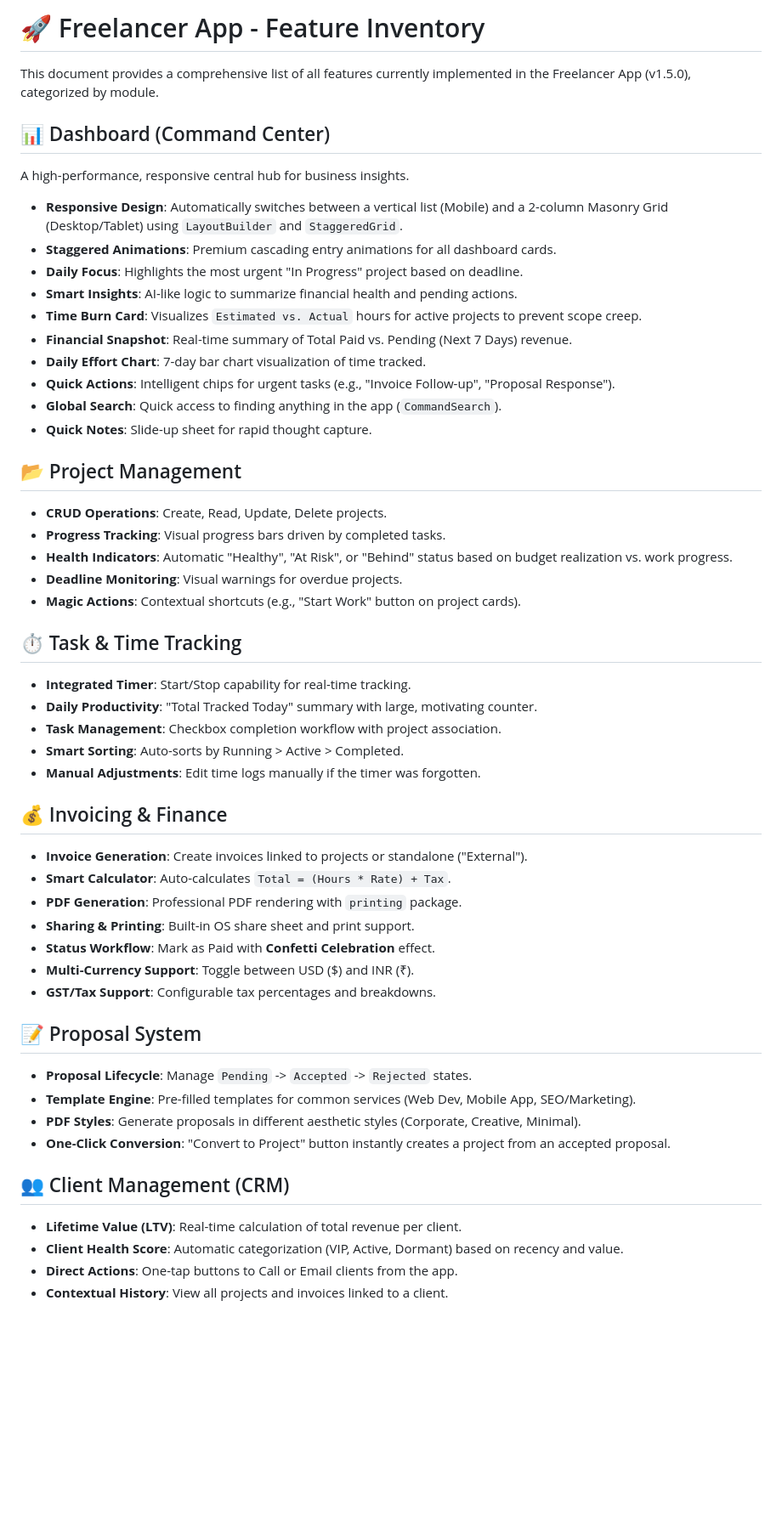
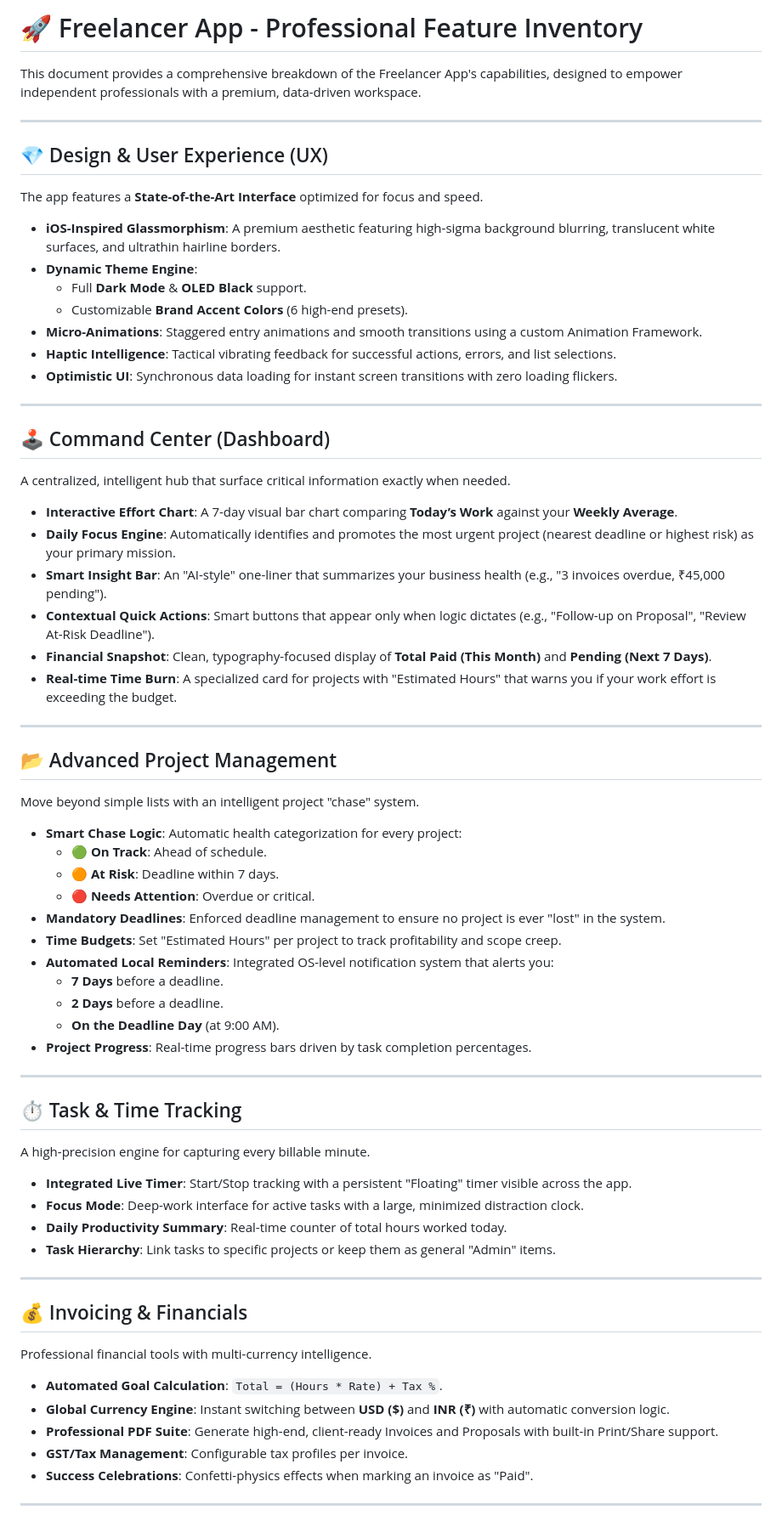
Before and after one commit to Rizwan-dream-web/freelanceapp, a Markdown page: FEATURES.md, the part around one of its changes. Shown at 85% size. GitHub-like rendering; blank space fills up the shorter version.

Commit message:
Update FEATURES.md with comprehensive list for client review

```diff
--- a/FEATURES.md
+++ b/FEATURES.md
@@ -1,52 +1,64 @@
-# 🚀 Freelancer App - Feature Inventory
+# 🚀 Freelancer App - Professional Feature Inventory
 
-This document provides a comprehensive list of all features currently implemented in the Freelancer App (v1.5.0), categorized by module.
+This document provides a comprehensive breakdown of the Freelancer App's capabilities, designed to empower independent professionals with a premium, data-driven workspace.
 
-## 📊 Dashboard (Command Center)
-A high-performance, responsive central hub for business insights.
-- **Responsive Design**: Automatically switches between a vertical list (Mobile) and a 2-column Masonry Grid (Desktop/Tablet) using `LayoutBuilder` and `StaggeredGrid`.
-- **Staggered Animations**: Premium cascading entry animations for all dashboard cards.
-- **Daily Focus**: Highlights the most urgent "In Progress" project based on deadline.
-- **Smart Insights**: AI-like logic to summarize financial health and pending actions.
-- **Time Burn Card**: Visualizes `Estimated vs. Actual` hours for active projects to prevent scope creep.
-- **Financial Snapshot**: Real-time summary of Total Paid vs. Pending (Next 7 Days) revenue.
-- **Daily Effort Chart**: 7-day bar chart visualization of time tracked.
-- **Quick Actions**: Intelligent chips for urgent tasks (e.g., "Invoice Follow-up", "Proposal Response").
-- **Global Search**: Quick access to finding anything in the app (`CommandSearch`).
-- **Quick Notes**: Slide-up sheet for rapid thought capture.
+---
 
-## 📂 Project Management
-- **CRUD Operations**: Create, Read, Update, Delete projects.
-- **Progress Tracking**: Visual progress bars driven by completed tasks.
-- **Health Indicators**: Automatic "Healthy", "At Risk", or "Behind" status based on budget realization vs. work progress.
-- **Deadline Monitoring**: Visual warnings for overdue projects.
-- **Magic Actions**: Contextual shortcuts (e.g., "Start Work" button on project cards).
+## 💎 Design & User Experience (UX)
+The app features a **State-of-the-Art Interface** optimized for focus and speed.
+- **iOS-Inspired Glassmorphism**: A premium aesthetic featuring high-sigma background blurring, translucent white surfaces, and ultrathin hairline borders.
+- **Dynamic Theme Engine**:
+    - Full **Dark Mode** & **OLED Black** support.
+    - Customizable **Brand Accent Colors** (6 high-end presets).
+- **Micro-Animations**: Staggered entry animations and smooth transitions using a custom Animation Framework.
+- **Haptic Intelligence**: Tactical vibrating feedback for successful actions, errors, and list selections.
+- **Optimistic UI**: Synchronous data loading for instant screen transitions with zero loading flickers.
+
+---
+
+## 🕹️ Command Center (Dashboard)
+A centralized, intelligent hub that surface critical information exactly when needed.
+- **Interactive Effort Chart**: A 7-day visual bar chart comparing **Today’s Work** against your **Weekly Average**.
+- **Daily Focus Engine**: Automatically identifies and promotes the most urgent project (nearest deadline or highest risk) as your primary mission.
+- **Smart Insight Bar**: An "AI-style" one-liner that summarizes your business health (e.g., "3 invoices overdue, ₹45,000 pending").
+- **Contextual Quick Actions**: Smart buttons that appear only when logic dictates (e.g., "Follow-up on Proposal", "Review At-Risk Deadline").
+- **Financial Snapshot**: Clean, typography-focused display of **Total Paid (This Month)** and **Pending (Next 7 Days)**.
+- **Real-time Time Burn**: A specialized card for projects with "Estimated Hours" that warns you if your work effort is exceeding the budget.
+
+---
+
+## 📂 Advanced Project Management
+Move beyond simple lists with an intelligent project "chase" system.
+- **Smart Chase Logic**: Automatic health categorization for every project:
+    - 🟢 **On Track**: Ahead of schedule.
+    - 🟠 **At Risk**: Deadline within 7 days.
+    - 🔴 **Needs Attention**: Overdue or critical.
+- **Mandatory Deadlines**: Enforced deadline management to ensure no project is ever "lost" in the system.
+- **Time Budgets**: Set "Estimated Hours" per project to track profitability and scope creep.
+- **Automated Local Reminders**: Integrated OS-level notification system that alerts you:
+    - **7 Days** before a deadline.
+    - **2 Days** before a deadline.
+    - **On the Deadline Day** (at 9:00 AM).
+- **Project Progress**: Real-time progress bars driven by task completion percentages.
+
+---
 
 ## ⏱️ Task & Time Tracking
-- **Integrated Timer**: Start/Stop capability for real-time tracking.
-- **Daily Productivity**: "Total Tracked Today" summary with large, motivating counter.
-- **Task Management**: Checkbox completion workflow with project association.
-- **Smart Sorting**: Auto-sorts by Running > Active > Completed.
-- **Manual Adjustments**: Edit time logs manually if the timer was forgotten.
+A high-precision engine for capturing every billable minute.
+- **Integrated Live Timer**: Start/Stop tracking with a persistent "Floating" timer visible across the app.
+- **Focus Mode**: Deep-work interface for active tasks with a large, minimized distraction clock.
+- **Daily Productivity Summary**: Real-time counter of total hours worked today.
+- **Task Hierarchy**: Link tasks to specific projects or keep them as general "Admin" items.
 
-## 💰 Invoicing & Finance
-- **Invoice Generation**: Create invoices linked to projects or standalone ("External").
-- **Smart Calculator**: Auto-calculates `Total = (Hours * Rate) + Tax`.
-- **PDF Generation**: Professional PDF rendering with `printing` package.
-- **Sharing & Printing**: Built-in OS share sheet and print support.
-- **Status Workflow**: Mark as Paid with **Confetti Celebration** effect.
-- **Multi-Currency Support**: Toggle between USD ($) and INR (₹).
-- **GST/Tax Support**: Configurable tax percentages and breakdowns.
+---
 
-## 📝 Proposal System
-- **Proposal Lifecycle**: Manage `Pending` -> `Accepted` -> `Rejected` states.
-- **Template Engine**: Pre-filled templates for common services (Web Dev, Mobile App, SEO/Marketing).
-- **PDF Styles**: Generate proposals in different aesthetic styles (Corporate, Creative, Minimal).
-- **One-Click Conversion**: "Convert to Project" button instantly creates a project from an accepted proposal.
+## 💰 Invoicing & Financials
+Professional financial tools with multi-currency intelligence.
+- **Automated Goal Calculation**: `Total = (Hours * Rate) + Tax %`.
+- **Global Currency Engine**: Instant switching between **USD ($)** and **INR (₹)** with automatic conversion logic.
+- **Professional PDF Suite**: Generate high-end, client-ready Invoices and Proposals with built-in Print/Share support.
+- **GST/Tax Management**: Configurable tax profiles per invoice.
+- **Success Celebrations**: Confetti-physics effects when marking an invoice as "Paid".
 
-## 👥 Client Management (CRM)
-- **Lifetime Value (LTV)**: Real-time calculation of total revenue per client.
-- **Client Health Score**: Automatic categorization (VIP, Active, Dormant) based on recency and value.
-- **Direct Actions**: One-tap buttons to Call or Email clients from the app.
-- **Contextual History**: View all projects and invoices linked to a client.
+---
 
```
Also changed, not shown: other parts of FEATURES.md (+19 -15 lines).
